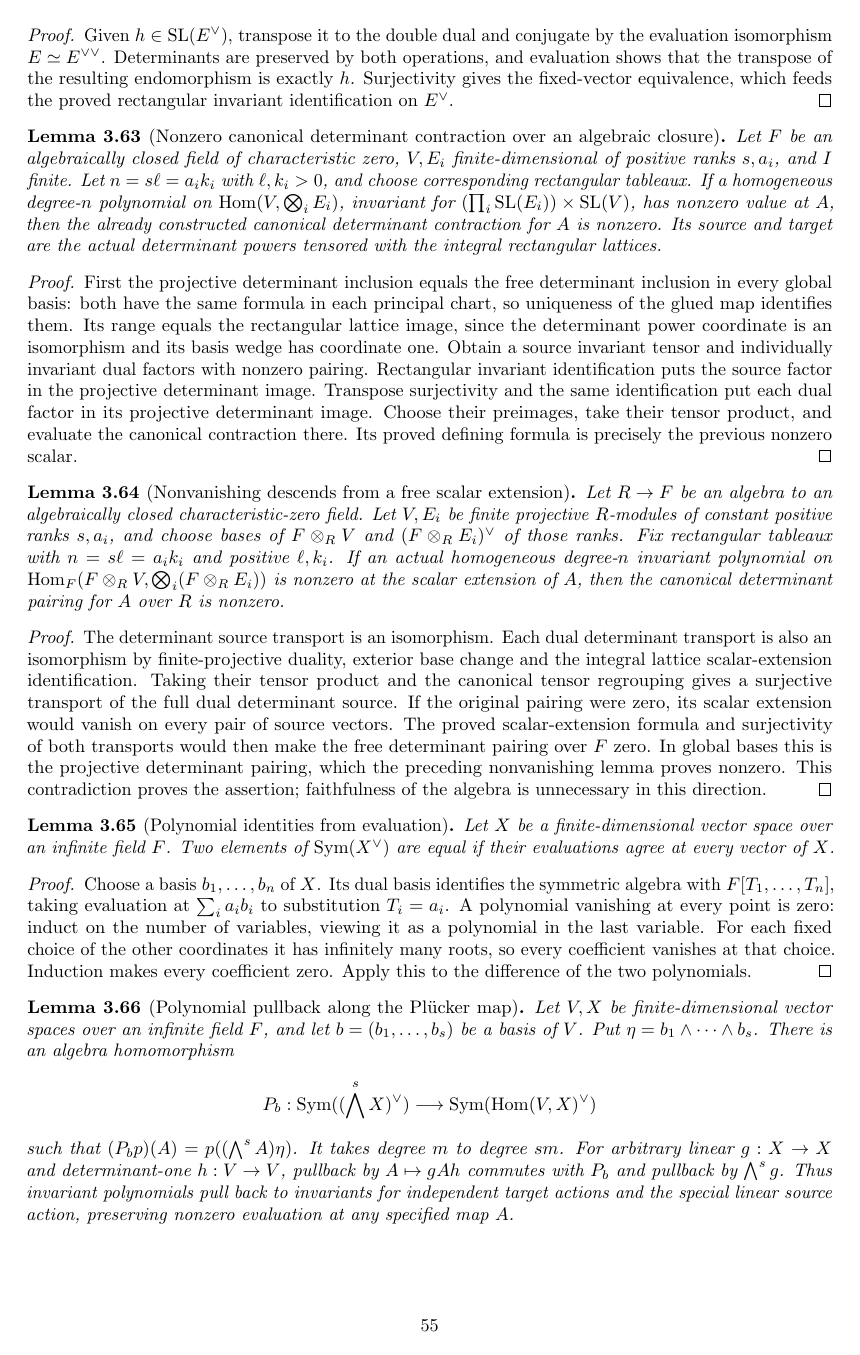
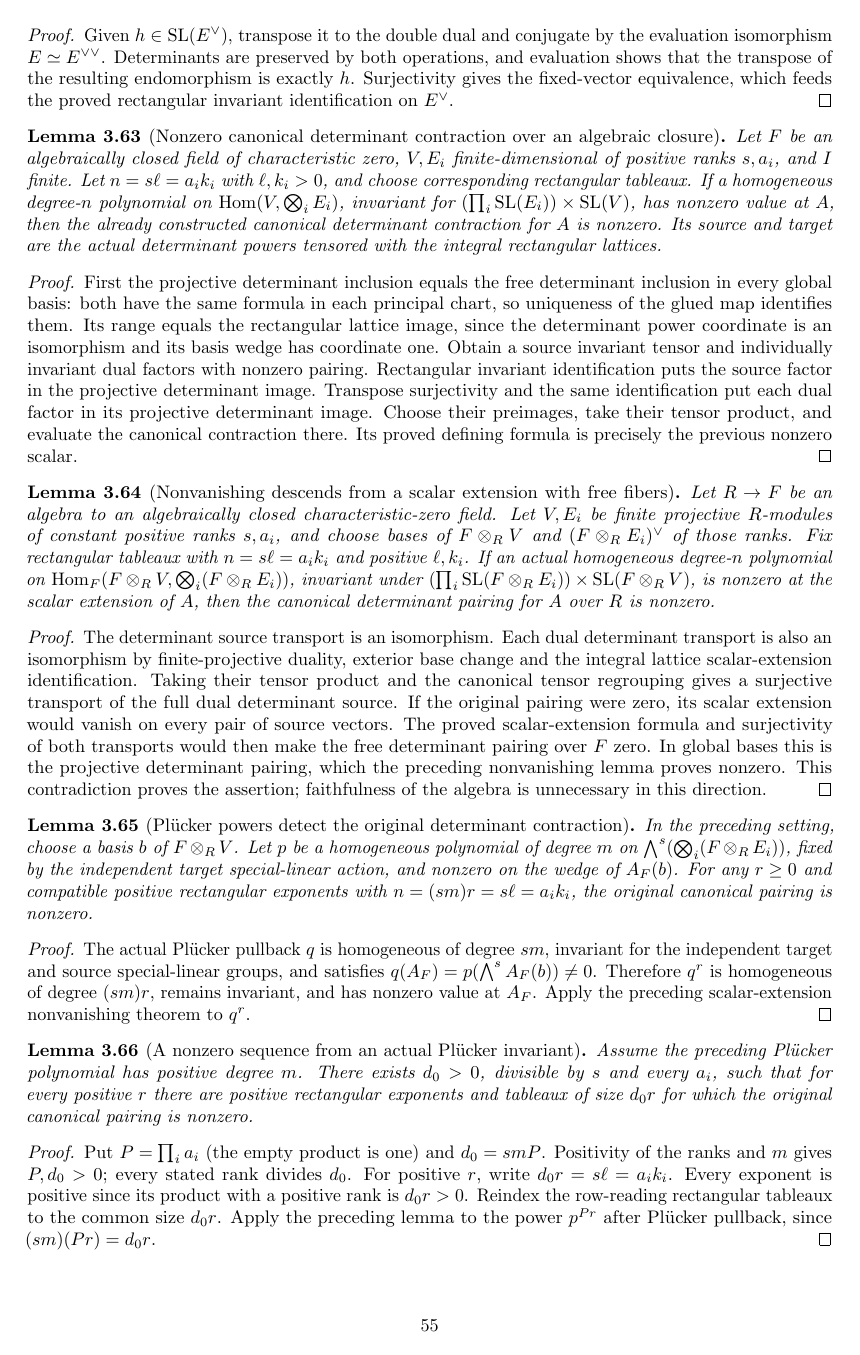
Before and after one commit to YijunYuan/AdelicBostConjecture, a LaTeX thesis (blueprint/src/web.tex, which reads blueprint/src/geometric.tex): page 55 of 75. Compiled offline with pdfLaTeX.

Commit message:
Descend actual determinant pairing nonvanishing from scalar extension
Summary: Verify the original-ring invariant-polynomial consumer; 9319-job root and 282 foundational-only probes pass after explicit local-instance collision repair.
Archon-Commit: agent
Archon-Run: 0005
Archon-Role: horizon
Archon-Session: 0016-horizon-BOST-GEOM
Archon-Task: BOST-GEOM
Archon-Projects: BostConjecture

```diff
--- a/blueprint/src/geometric.tex
+++ b/blueprint/src/geometric.tex
@@ -1807,7 +1807,7 @@ canonical contraction there. Its proved defining formula is precisely the
 previous nonzero scalar.
 \end{proof}
 
-\begin{lemma}[Nonvanishing descends from a free scalar extension]
+\begin{lemma}[Nonvanishing descends from a scalar extension with free fibers]
 \label{lem:canonical-pairing-nonzero-descent}
 \uses{lem:canonical-pairing-nonzero-algclosed,lem:canonical-pairing-base-change}
 \notready
@@ -1816,8 +1816,9 @@ field. Let $V,E_i$ be finite projective $R$-modules of constant positive
 ranks $s,a_i$, and choose bases of $F\otimes_R V$ and
 $(F\otimes_R E_i)^\vee$ of those ranks. Fix rectangular tableaux with
 $n=s\ell=a_i k_i$ and positive $\ell,k_i$.
-If an actual homogeneous degree-$n$ invariant polynomial on
-$\Hom_F(F\otimes_R V,\bigotimes_i(F\otimes_R E_i))$ is nonzero at the
+If an actual homogeneous degree-$n$ polynomial on
+$\Hom_F(F\otimes_R V,\bigotimes_i(F\otimes_R E_i))$, invariant under
+$(\prod_i\SL(F\otimes_R E_i))\times\SL(F\otimes_R V)$, is nonzero at the
 scalar extension of $A$, then the canonical determinant pairing for $A$
 over $R$ is nonzero.
 \end{lemma}
@@ -1833,6 +1834,44 @@ both transports would then make the free determinant pairing over $F$
 zero. In global bases this is the projective determinant pairing, which
 the preceding nonvanishing lemma proves nonzero. This contradiction proves
 the assertion; faithfulness of the algebra is unnecessary in this direction.
+\end{proof}
+
+\begin{lemma}[Pl\"ucker powers detect the original determinant contraction]
+\label{lem:plucker-power-canonical-nonzero}
+\uses{lem:canonical-pairing-nonzero-descent,lem:plucker-polynomial-pullback}
+\source{bost-specht-manuscript:page-0010}\notready
+In the preceding setting, choose a basis $b$ of $F\otimes_R V$.
+Let $p$ be a homogeneous polynomial of degree $m$ on
+$\bigwedge^s(\bigotimes_i(F\otimes_R E_i))$, fixed by the independent
+target special-linear action, and nonzero on the wedge of $A_F(b)$.
+For any $r\geq0$ and compatible positive rectangular exponents with
+$n=(sm)r=s\ell=a_i k_i$, the original canonical pairing is nonzero.
+\end{lemma}
+\begin{proof}
+The actual Pl\"ucker pullback $q$ is homogeneous of degree $sm$, invariant
+for the independent target and source special-linear groups, and satisfies
+$q(A_F)=p(\bigwedge^s A_F(b))\ne0$. Therefore $q^r$ is homogeneous of
+degree $(sm)r$, remains invariant, and has nonzero value at $A_F$.
+Apply the preceding scalar-extension nonvanishing theorem to $q^r$.
+\end{proof}
+
+\begin{lemma}[A nonzero sequence from an actual Pl\"ucker invariant]
+\label{lem:plucker-invariant-nonzero-sequence}
+\uses{lem:plucker-power-canonical-nonzero}
+\source{bost-specht-manuscript:page-0010}\notready
+Assume the preceding Pl\"ucker polynomial has positive degree $m$.
+There exists $d_0>0$, divisible by $s$ and every $a_i$, such that for
+every positive $r$ there are positive rectangular exponents and tableaux
+of size $d_0r$ for which the original canonical pairing is nonzero.
+\end{lemma}
+\begin{proof}
+Put $P=\prod_i a_i$ (the empty product is one) and $d_0=smP$.
+Positivity of the ranks and $m$ gives $P,d_0>0$; every stated rank
+divides $d_0$. For positive $r$, write $d_0r=s\ell=a_i k_i$.
+Every exponent is positive since its product with a positive rank is
+$d_0r>0$. Reindex the row-reading rectangular tableaux to the common
+size $d_0r$. Apply the preceding lemma to the power $p^{Pr}$ after
+Pl\"ucker pullback, since $(sm)(Pr)=d_0r$.
 \end{proof}
 
 \begin{lemma}[Polynomial identities from evaluation]
```
Also changed, not shown: verification/GEOMETRY.md (+36 -0 lines), verification/RESULTS.md (+15 -0 lines), 3 other files.
